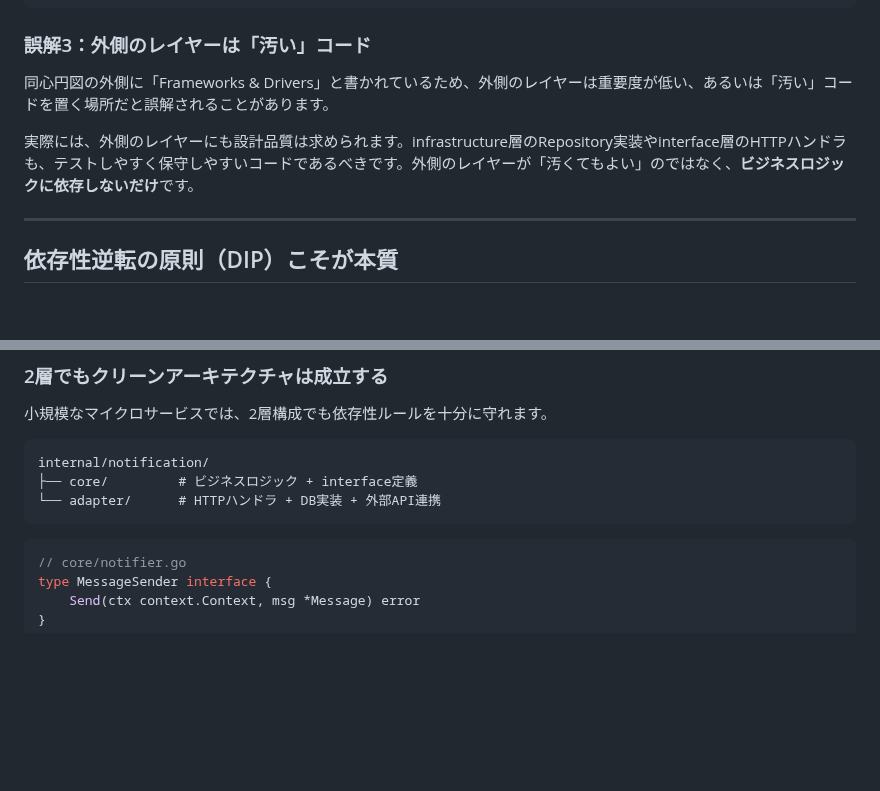
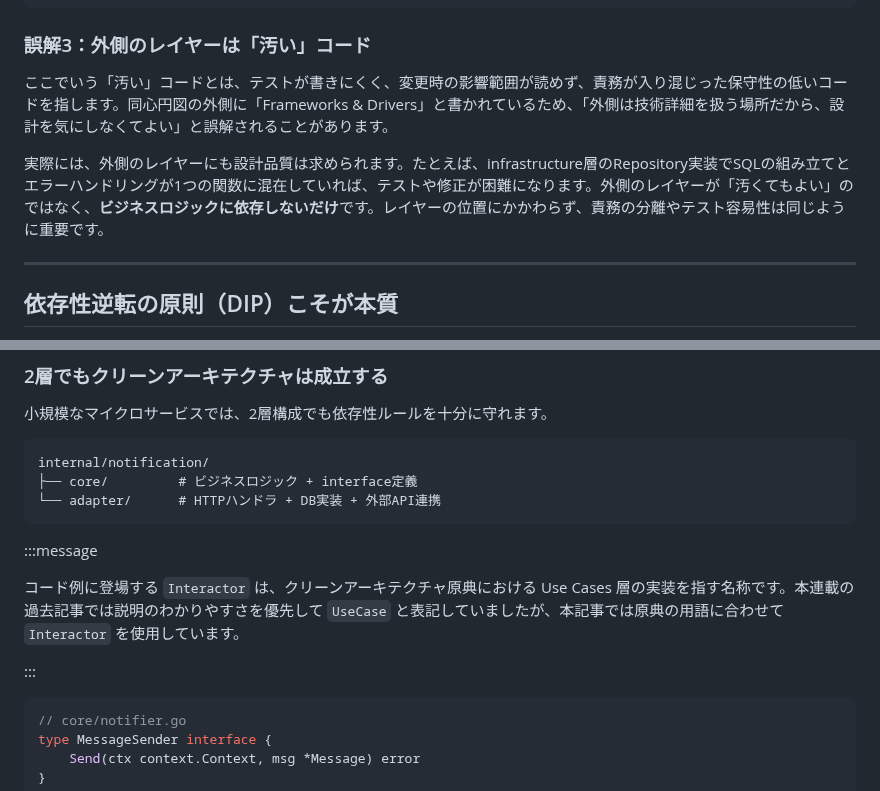
Before and after one commit to 135yshr/documents, a Markdown page: articles/808fbfe6b7db3d.md, 2 parts joined by grey strips. GitHub-like rendering; blank space fills up the shorter version.

````diff
--- a/articles/808fbfe6b7db3d.md
+++ b/articles/808fbfe6b7db3d.md
@@ -106,9 +83,9 @@ internal/
 
 ### 誤解3：外側のレイヤーは「汚い」コード
 
-同心円図の外側に「Frameworks & Drivers」と書かれているため、外側のレイヤーは重要度が低い、あるいは「汚い」コードを置く場所だと誤解されることがあります。
+ここでいう「汚い」コードとは、テストが書きにくく、変更時の影響範囲が読めず、責務が入り混じった保守性の低いコードを指します。同心円図の外側に「Frameworks & Drivers」と書かれているため、「外側は技術詳細を扱う場所だから、設計を気にしなくてよい」と誤解されることがあります。
 
-実際には、外側のレイヤーにも設計品質は求められます。infrastructure層のRepository実装やinterface層のHTTPハンドラも、テストしやすく保守しやすいコードであるべきです。外側のレイヤーが「汚くてもよい」のではなく、**ビジネスロジックに依存しないだけ**です。
+実際には、外側のレイヤーにも設計品質は求められます。たとえば、infrastructure層のRepository実装でSQLの組み立てとエラーハンドリングが1つの関数に混在していれば、テストや修正が困難になります。外側のレイヤーが「汚くてもよい」のではなく、**ビジネスロジックに依存しないだけ**です。レイヤーの位置にかかわらず、責務の分離やテスト容易性は同じように重要です。
 
 ---
 
@@ -162,6 +139,12 @@ internal/notification/
 └── adapter/      # HTTPハンドラ + DB実装 + 外部API連携
 ```
 
+:::message
+
+コード例に登場する `Interactor` は、クリーンアーキテクチャ原典における Use Cases 層の実装を指す名称です。本連載の過去記事では説明のわかりやすさを優先して `UseCase` と表記していましたが、本記事では原典の用語に合わせて `Interactor` を使用しています。
+
+:::
+
 ```go
 // core/notifier.go
 type MessageSender interface {
````
Also changed, not shown: other parts of articles/808fbfe6b7db3d.md (+4 -27 lines), images/808fbfe6b7db3d/clean-architecture-circles.png (added).
